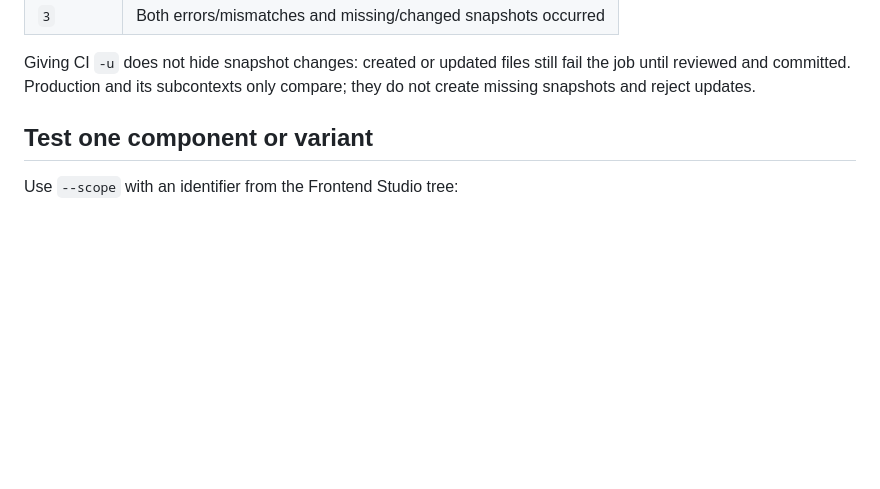
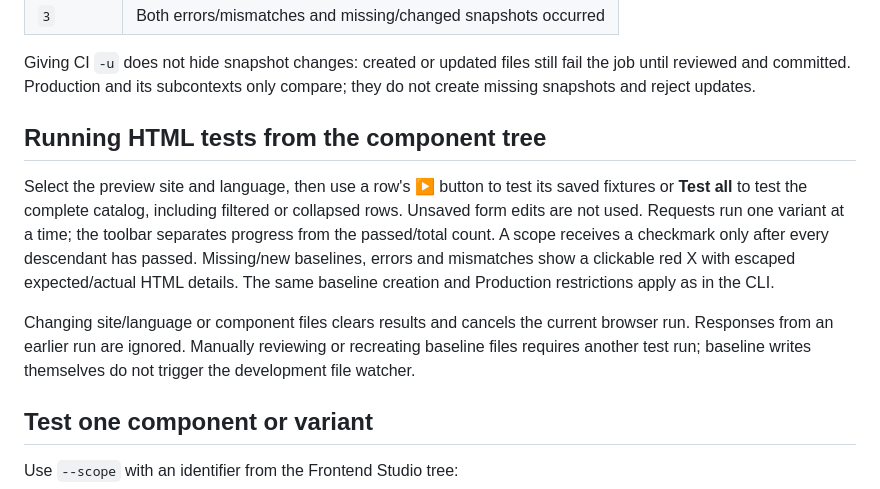
Before and after one commit to andersundsehr/frontend_studio, a Markdown page: Documentation/ComponentSnapshots.md, the part around the change. Drawn GitHub-style; blank space fills up the shorter version.

Commit message:
[FEATURE] Run HTML snapshot tests from the component tree

```diff
--- a/Documentation/ComponentSnapshots.md
+++ b/Documentation/ComponentSnapshots.md
@@ -65,6 +65,21 @@ Translated content and site-specific markup can then have different baselines.
 Giving CI `-u` does not hide snapshot changes: created or updated files still fail
 the job until reviewed and committed. Production and its subcontexts only compare;
 they do not create missing snapshots and reject updates.
+
+## Running HTML tests from the component tree
+
+Select the preview site and language, then use a row's ▶ button to test its saved
+fixtures or **Test all** to test the complete catalog, including filtered or
+collapsed rows. Unsaved form edits are not used. Requests run one variant at a time;
+the toolbar separates progress from the passed/total count. A scope receives a
+checkmark only after every descendant has passed. Missing/new baselines, errors
+and mismatches show a clickable red X with escaped expected/actual HTML details.
+The same baseline creation and Production restrictions apply as in the CLI.
+
+Changing site/language or component files clears results and cancels the current
+browser run. Responses from an earlier run are ignored. Manually reviewing or
+recreating baseline files requires another test run; baseline writes themselves
+do not trigger the development file watcher.
 
 ## Test one component or variant
 
```
Also changed, not shown: Documentation/html-snapshot-diff.png (added), Documentation/html-snapshot-narrow.png (added), Documentation/html-snapshot-tree.png (added), 13 other files.
